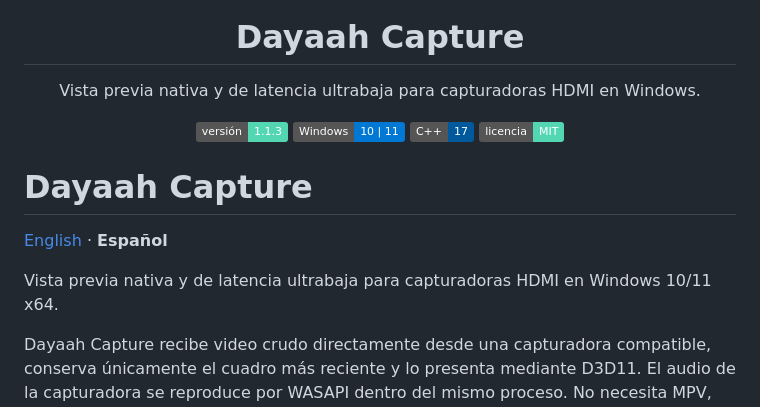
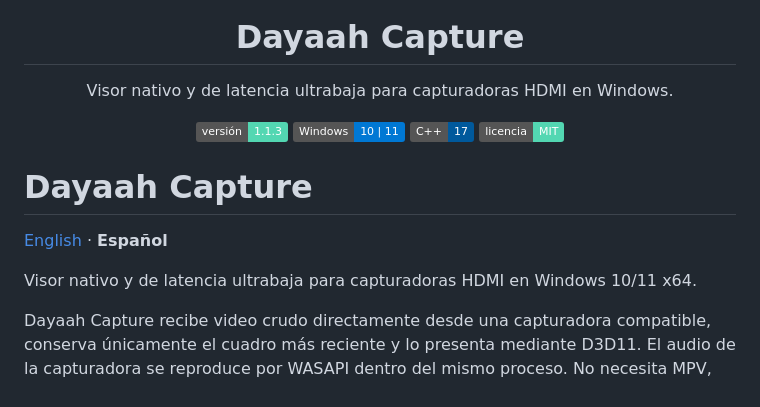
Before and after one commit to dayitaah/Dayaah-Capture, a Markdown page: README.es.md, the part around the change. GitHub-like rendering; badges without logos.

```diff
--- a/README.es.md
+++ b/README.es.md
@@ -7,7 +7,7 @@
 <h1 align="center">Dayaah Capture</h1>
 
 <p align="center">
-  Vista previa nativa y de latencia ultrabaja para capturadoras HDMI en Windows.
+  Visor nativo y de latencia ultrabaja para capturadoras HDMI en Windows.
 </p>
 
 <p align="center">
@@ -21,7 +21,7 @@
 
 [English](README.md) · **Español**
 
-Vista previa nativa y de latencia ultrabaja para capturadoras HDMI en Windows
+Visor nativo y de latencia ultrabaja para capturadoras HDMI en Windows
 10/11 x64.
 
 Dayaah Capture recibe video crudo directamente desde una capturadora
```
